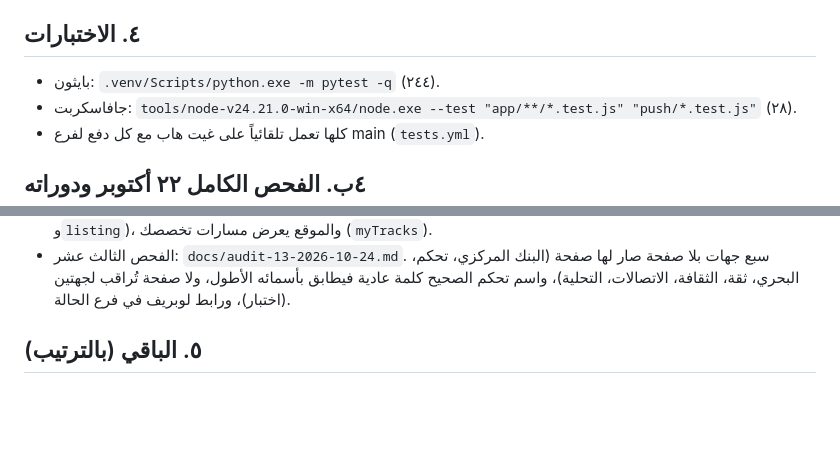
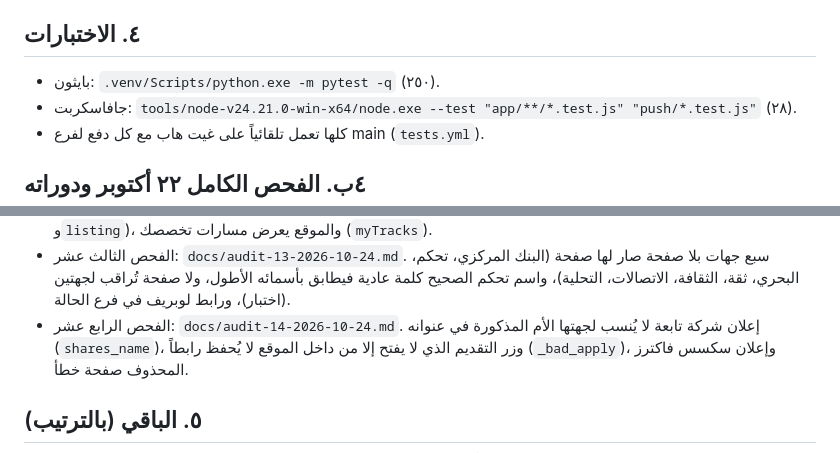
Before and after one commit to meshare-alsubaie/rasid-3, a Markdown page: docs/handoff.md, 2 parts joined by grey strips. Drawn GitHub-style; blank space fills up the shorter version.

Commit message:
توثيق الفحص الرابع عشر
Co-Authored-By: Claude Opus 5.5 <noreply@anthropic.com>

```diff
--- a/docs/handoff.md
+++ b/docs/handoff.md
@@ -38,7 +38,7 @@
 - حارس الخصوصية يمنع أي التزام فيه إيميل أو مسار جهاز أو كلمة ممنوعة (`.forbidden.local`).
 
 ## ٤. الاختبارات
-- بايثون: `.venv/Scripts/python.exe -m pytest -q` (٢٤٤).
+- بايثون: `.venv/Scripts/python.exe -m pytest -q` (٢٥٠).
 - جافاسكربت: `tools/node-v24.21.0-win-x64/node.exe --test "app/**/*.test.js" "push/*.test.js"` (٢٨).
 - كلها تعمل تلقائياً على غيت هاب مع كل دفع لفرع main (`tests.yml`).
 
@@ -72,6 +72,7 @@
 - الفحص الحادي عشر: `docs/audit-11-2026-10-22.md`. ضوء أخضر، لا خلل جديد.
 - الفحص الثاني عشر (٢٤ أكتوبر، قبل النشر للشعبة): `docs/audit-12-2026-10-24.md`. البرنامج بعدة مسارات (علم) يجمع تخصصات كل مساراته ولكل مسار رابطه، ورابط تقديمه العام صفحة كل المسارات (`_union_majors` و`_track_base` و`listing`)، والموقع يعرض مسارات تخصصك (`myTracks`).
 - الفحص الثالث عشر: `docs/audit-13-2026-10-24.md`. سبع جهات بلا صفحة صار لها صفحة (البنك المركزي، تحكم، البحري، ثقة، الثقافة، الاتصالات، التحلية)، واسم تحكم الصحيح كلمة عادية فيطابق بأسمائه الأطول، ولا صفحة تُراقب لجهتين (اختبار)، ورابط لوبريف في فرع الحالة.
+- الفحص الرابع عشر: `docs/audit-14-2026-10-24.md`. إعلان شركة تابعة لا يُنسب لجهتها الأم المذكورة في عنوانه (`shares_name`)، وزر التقديم الذي لا يفتح إلا من داخل الموقع لا يُحفظ رابطاً (`_bad_apply`)، وإعلان سكسس فاكترز المحذوف صفحة خطأ.
 
 ## ٥. الباقي (بالترتيب)
 1. رأي المالك في التطبيق الموحّد وخطه الخاص (أُرسل رابط الجوال في خاص البوت، وملف الكمبيوتر في مجلد المهام).
```
Also changed, not shown: docs/audit-14-2026-10-24.md (added, +26 -0 lines).
